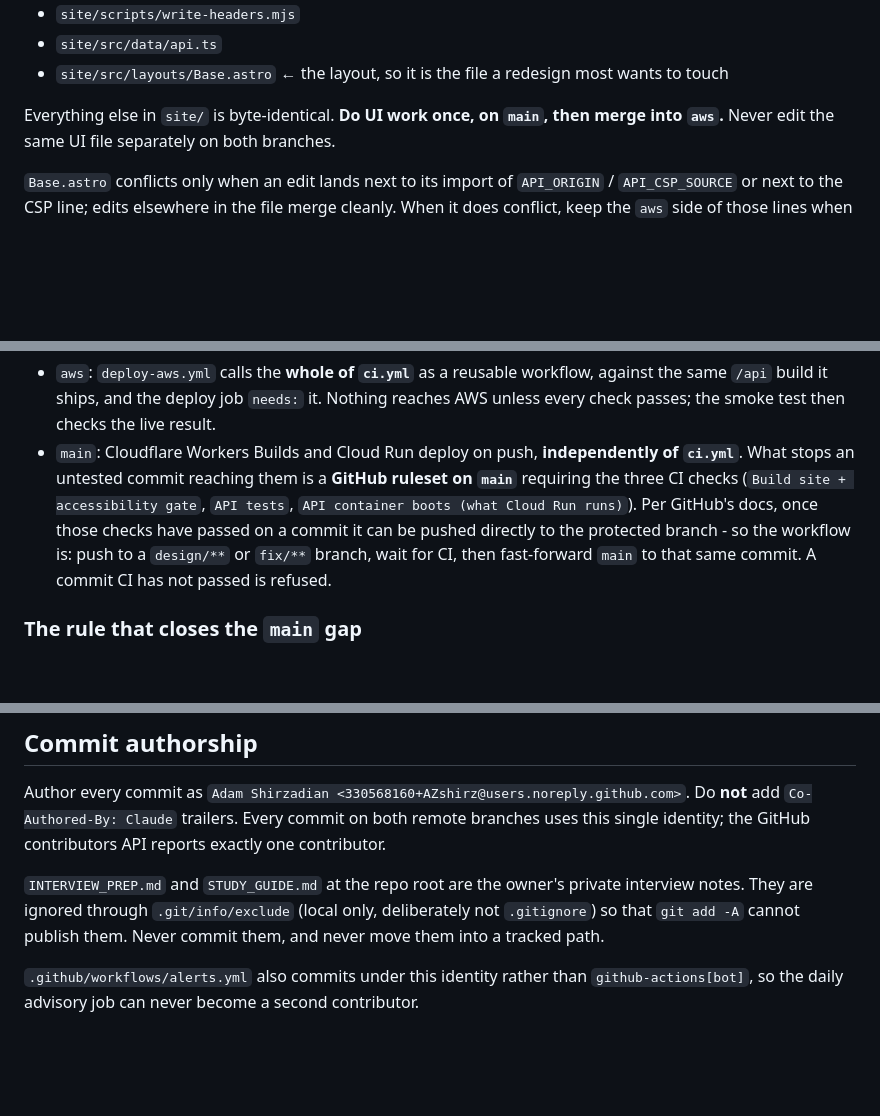
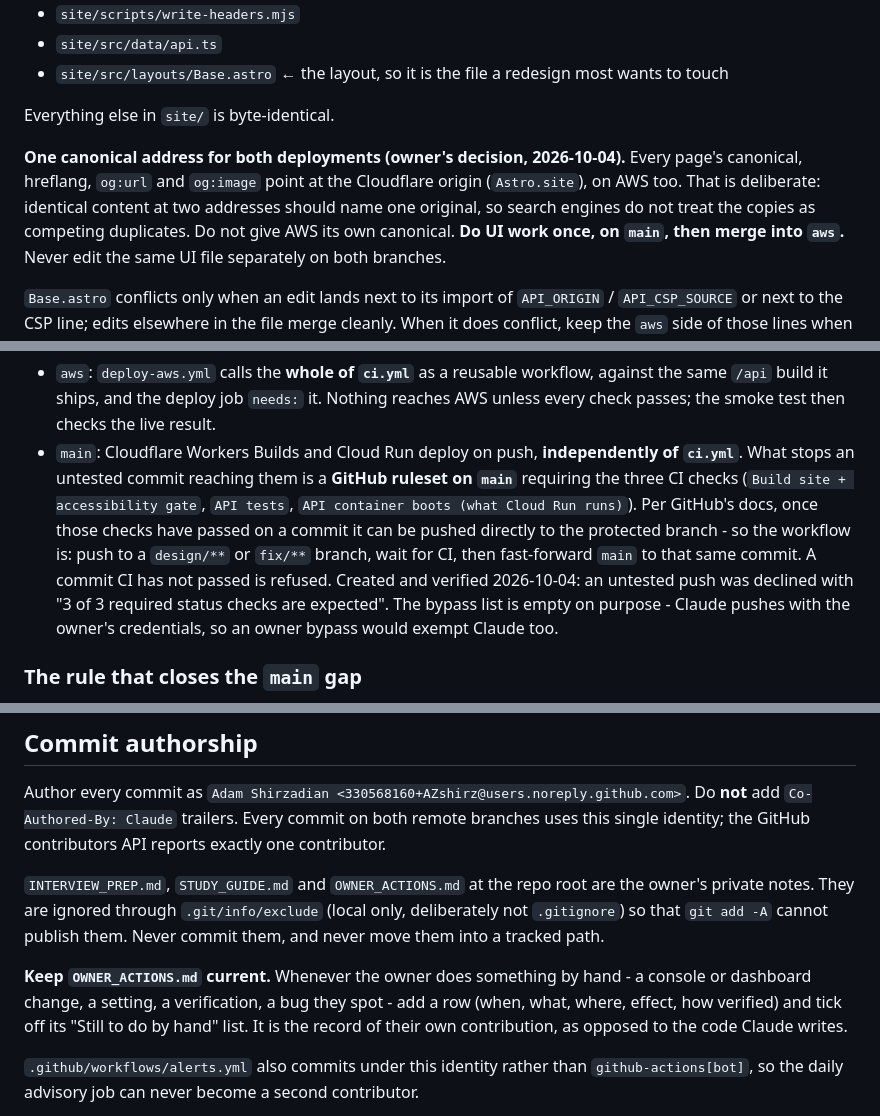
Before and after one commit to AZshirz/embassy-site-rebuild, a Markdown page: CLAUDE.md, 3 parts joined by grey strips. Drawn GitHub-style; blank space fills up the shorter version.

Commit message:
Record the owner's log, the canonical decision, the ruleset and the runtime service account
- OWNER_ACTIONS.md joins the owner's private, git-excluded notes, with the rule that every manual
  action is logged in it: what, where, effect, and how it was verified.
- One canonical address for both deployments is now a recorded decision rather than an accident:
  identical content at two addresses names one original, so the copies don't compete in search.
- The ruleset on main exists and was verified - an untested push was declined with "3 of 3 required
  status checks are expected" - with an empty bypass list, because Claude pushes with the owner's
  credentials and an owner bypass would exempt Claude as well.
- Cloud Run now runs as embassy-api-runtime with no roles, so least privilege holds on both clouds.

```diff
--- a/CLAUDE.md
+++ b/CLAUDE.md
@@ -24,7 +24,12 @@ whether the API origin is absolute or relative:
 - `site/src/data/api.ts`
 - `site/src/layouts/Base.astro`  ← the layout, so it is the file a redesign most wants to touch
 
-Everything else in `site/` is byte-identical. **Do UI work once, on `main`, then merge into `aws`.**
+Everything else in `site/` is byte-identical.
+
+**One canonical address for both deployments (owner's decision, 2026-10-04).** Every page's canonical,
+hreflang, `og:url` and `og:image` point at the Cloudflare origin (`Astro.site`), on AWS too. That is
+deliberate: identical content at two addresses should name one original, so search engines do not treat
+the copies as competing duplicates. Do not give AWS its own canonical. **Do UI work once, on `main`, then merge into `aws`.**
 Never edit the same UI file separately on both branches.
 
 `Base.astro` conflicts only when an edit lands next to its import of `API_ORIGIN` /
@@ -164,7 +169,9 @@ live sites in a real browser that has visited them before.** The gates cannot do
   `API container boots (what Cloud Run runs)`). Per GitHub's docs, once those checks have passed on
   a commit it can be pushed directly to the protected branch - so the workflow is: push to a
   `design/**` or `fix/**` branch, wait for CI, then fast-forward `main` to that same commit. A commit
-  CI has not passed is refused.
+  CI has not passed is refused. Created and verified 2026-10-04: an untested push was declined with
+  "3 of 3 required status checks are expected". The bypass list is empty on purpose - Claude pushes
+  with the owner's credentials, so an owner bypass would exempt Claude too.
 
 ### The rule that closes the `main` gap
 
@@ -234,9 +246,14 @@ Author every commit as `Adam Shirzadian <330568160+AZshirz@users.noreply.github.
 Do **not** add `Co-Authored-By: Claude` trailers. Every commit on both remote branches uses this
 single identity; the GitHub contributors API reports exactly one contributor.
 
-`INTERVIEW_PREP.md` and `STUDY_GUIDE.md` at the repo root are the owner's private interview notes.
-They are ignored through `.git/info/exclude` (local only, deliberately not `.gitignore`) so that
+`INTERVIEW_PREP.md`, `STUDY_GUIDE.md` and `OWNER_ACTIONS.md` at the repo root are the owner's private
+notes. They are ignored through `.git/info/exclude` (local only, deliberately not `.gitignore`) so that
 `git add -A` cannot publish them. Never commit them, and never move them into a tracked path.
+
+**Keep `OWNER_ACTIONS.md` current.** Whenever the owner does something by hand - a console or dashboard
+change, a setting, a verification, a bug they spot - add a row (when, what, where, effect, how verified)
+and tick off its "Still to do by hand" list. It is the record of their own contribution, as opposed to
+the code Claude writes.
 
 `.github/workflows/alerts.yml` also commits under this identity rather than `github-actions[bot]`,
 so the daily advisory job can never become a second contributor.
```
Also changed, not shown: other parts of CLAUDE.md (+5 -0 lines).
